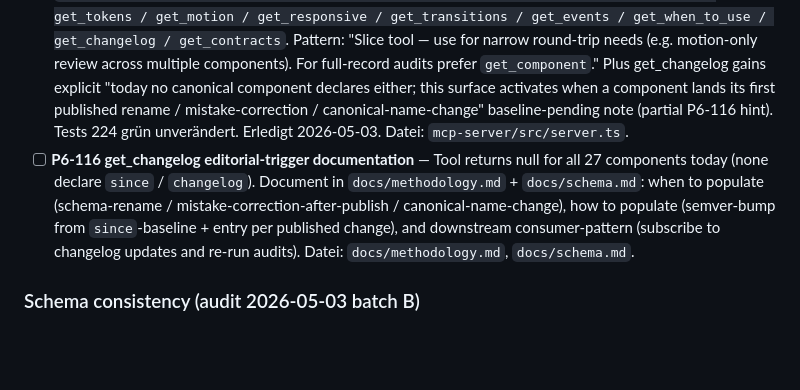
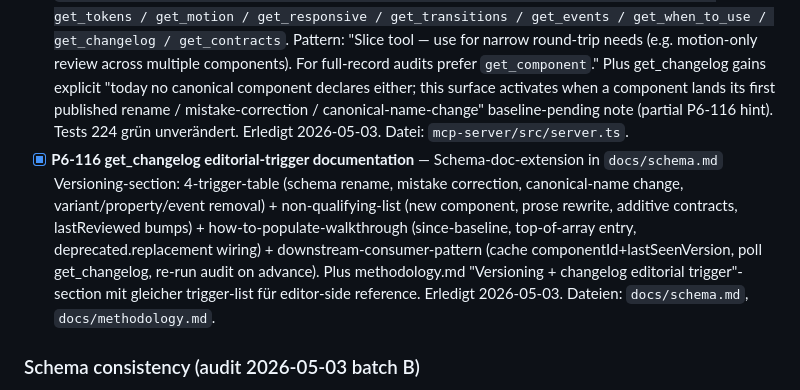
Before and after one commit to DominikPieper/uianatomy, a Markdown page: docs/backlog.md, the part around the change. Rendered like a GitHub page; blank space fills up the shorter version.

```diff
--- a/docs/backlog.md
+++ b/docs/backlog.md
@@ -169,7 +169,7 @@ Per-component anatomy/axes/a11y prep. Each item ready for `canon-component-autho
 
 - [ ] **P6-114 implementation-audit coverage expansion** — Heute nur `modal × {radix, headlessui, cdk}`. Audit empfiehlt minimum-set: `button`, `tabs`, `accordion`, `drawer`, `combobox`, `select` — components most likely to drift from APG und wo `validate_implementation` / `get_mismatches` user-value liefern. 6 components × 3 libraries = 18 implementation-yamls. Pro pair `library-audit-runner` subagent (web-fetch-research + draft). Multi-session item; trigger wenn Phase-2-roadmap-priority. Datei: `implementations/<lib>/<id>.yaml` (18 neu).
 - [x] **P6-115 MCP-tool-descriptions: slice-vs-deep guidance** — Universal tail-prose ergänzt auf 13 slice-tools: `get_anatomy / get_axes / get_mismatches / get_common_mistakes / get_framework_map / get_tokens / get_motion / get_responsive / get_transitions / get_events / get_when_to_use / get_changelog / get_contracts`. Pattern: "Slice tool — use for narrow round-trip needs (e.g. motion-only review across multiple components). For full-record audits prefer `get_component`." Plus get_changelog gains explicit "today no canonical component declares either; this surface activates when a component lands its first published rename / mistake-correction / canonical-name-change" baseline-pending note (partial P6-116 hint). Tests 224 grün unverändert. Erledigt 2026-05-03. Datei: `mcp-server/src/server.ts`.
-- [ ] **P6-116 get_changelog editorial-trigger documentation** — Tool returns null for all 27 components today (none declare `since` / `changelog`). Document in `docs/methodology.md` + `docs/schema.md`: when to populate (schema-rename / mistake-correction-after-publish / canonical-name-change), how to populate (semver-bump from `since`-baseline + entry per published change), and downstream consumer-pattern (subscribe to changelog updates and re-run audits). Datei: `docs/methodology.md`, `docs/schema.md`.
+- [x] **P6-116 get_changelog editorial-trigger documentation** — Schema-doc-extension in `docs/schema.md` Versioning-section: 4-trigger-table (schema rename, mistake correction, canonical-name change, variant/property/event removal) + non-qualifying-list (new component, prose rewrite, additive contracts, lastReviewed bumps) + how-to-populate-walkthrough (since-baseline, top-of-array entry, deprecated.replacement wiring) + downstream-consumer-pattern (cache componentId+lastSeenVersion, poll get_changelog, re-run audit on advance). Plus methodology.md "Versioning + changelog editorial trigger"-section mit gleicher trigger-list für editor-side reference. Erledigt 2026-05-03. Dateien: `docs/schema.md`, `docs/methodology.md`.
 
 ### Schema consistency (audit 2026-05-03 batch B)
 
```
Also changed, not shown: docs/schema.md (+45 -0 lines).
